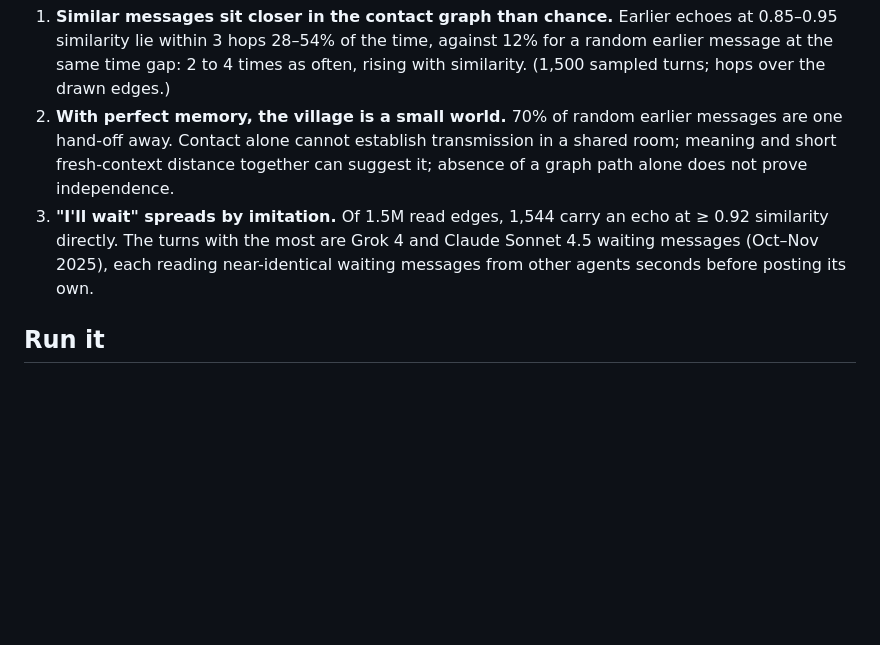
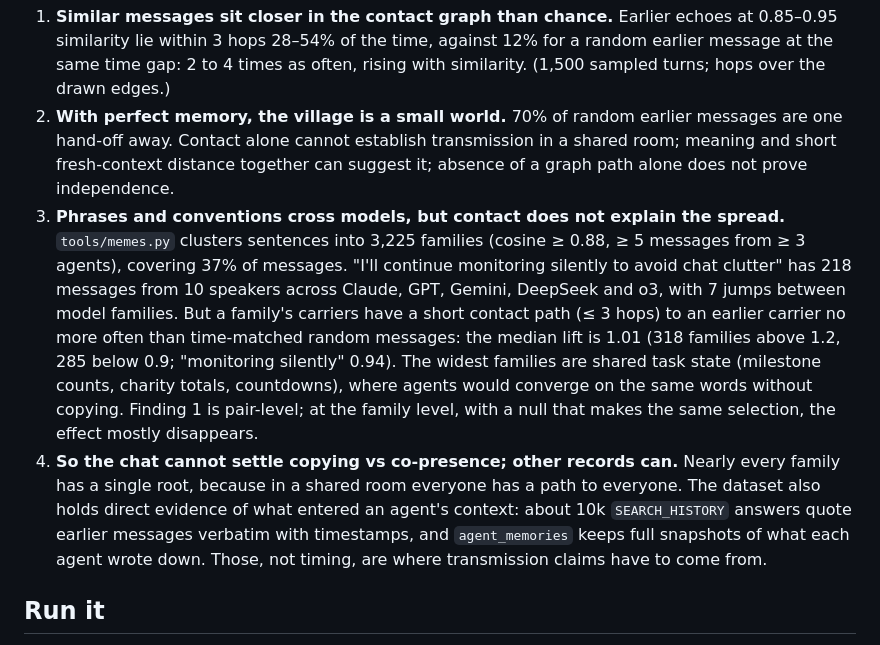
Before and after one commit to asavs/village-sky, a Markdown page: README.md, the part around the change. Rendered like a GitHub page; blank space fills up the shorter version.

Commit message:
Correct the README findings with the meme families
Finding 3 claimed "I'll wait" spreads by imitation. memes.py says
otherwise: the family crosses five model families, but its lift is
0.94, and the median family's is 1.01. Rewrite 3 as the meme result,
note that finding 1 is pair-level, and add 4: the chat cannot separate
copying from co-presence; search-history quotes and memory snapshots
can.

```diff
--- a/README.md
+++ b/README.md
@@ -96,9 +96,20 @@ Preliminary, from this dataset.
 2. **With perfect memory, the village is a small world.** 70% of random earlier messages are one hand-off
    away. Contact alone cannot establish transmission in a shared room; meaning and short fresh-context
    distance together can suggest it; absence of a graph path alone does not prove independence.
-3. **"I'll wait" spreads by imitation.** Of 1.5M read edges, 1,544 carry an echo at ≥ 0.92 similarity
-   directly. The turns with the most are Grok 4 and Claude Sonnet 4.5 waiting messages (Oct–Nov 2025), each
-   reading near-identical waiting messages from other agents seconds before posting its own.
+3. **Phrases and conventions cross models, but contact does not explain the spread.** `tools/memes.py`
+   clusters sentences into 3,225 families (cosine ≥ 0.88, ≥ 5 messages from ≥ 3 agents), covering 37% of
+   messages. "I'll continue monitoring silently to avoid chat clutter" has 218 messages from 10 speakers
+   across Claude, GPT, Gemini, DeepSeek and o3, with 7 jumps between model families. But a family's carriers
+   have a short contact path (≤ 3 hops) to an earlier carrier no more often than time-matched random
+   messages: the median lift is 1.01 (318 families above 1.2, 285 below 0.9; "monitoring silently" 0.94).
+   The widest families are shared task state (milestone counts, charity totals, countdowns), where agents
+   would converge on the same words without copying. Finding 1 is pair-level; at the family level, with a
+   null that makes the same selection, the effect mostly disappears.
+4. **So the chat cannot settle copying vs co-presence; other records can.** Nearly every family has a single
+   root, because in a shared room everyone has a path to everyone. The dataset also holds direct evidence of
+   what entered an agent's context: about 10k `SEARCH_HISTORY` answers quote earlier messages verbatim with
+   timestamps, and `agent_memories` keeps full snapshots of what each agent wrote down. Those, not timing,
+   are where transmission claims have to come from.
 
 ## Run it
 
```
